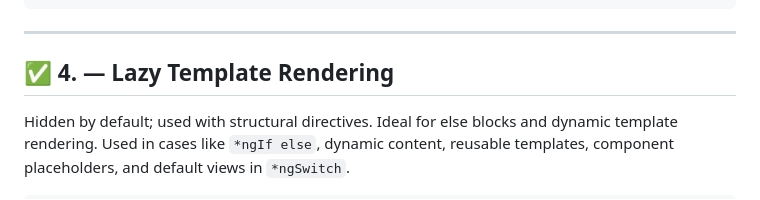
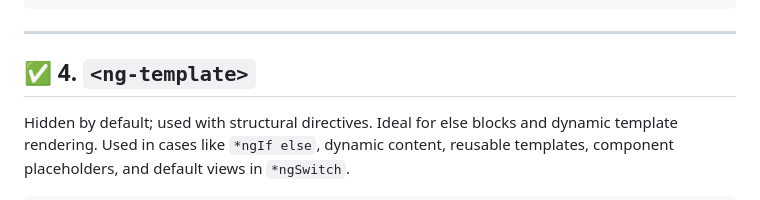
Before and after one commit to Esraa-Said/MEAN_Stack_ASU, a Markdown page: session-9/2-structural-directive.md, the part around the change. Drawn GitHub-style.

Commit message:
session-9

```diff
--- a/session-9/2-structural-directive.md
+++ b/session-9/2-structural-directive.md
@@ -110,7 +110,7 @@ trackByUserId(index: number, user: any) {
 
 ---
 
-## ✅ 4. <ng-template> — Lazy Template Rendering
+## ✅ 4. `<ng-template>`
 Hidden by default; used with structural directives.
 Ideal for else blocks and dynamic template rendering.
 Used in cases like `*ngIf else`, dynamic content, reusable templates, component placeholders, and default views in `*ngSwitch`.
```
